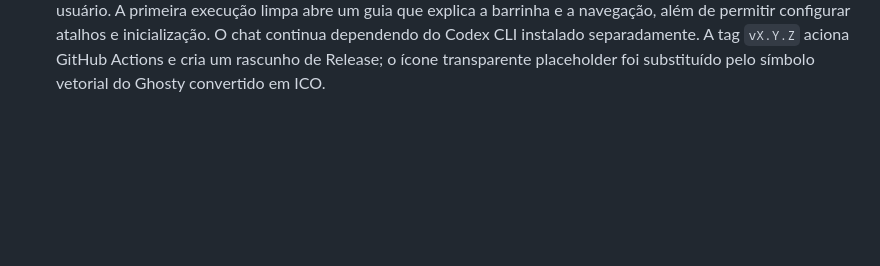
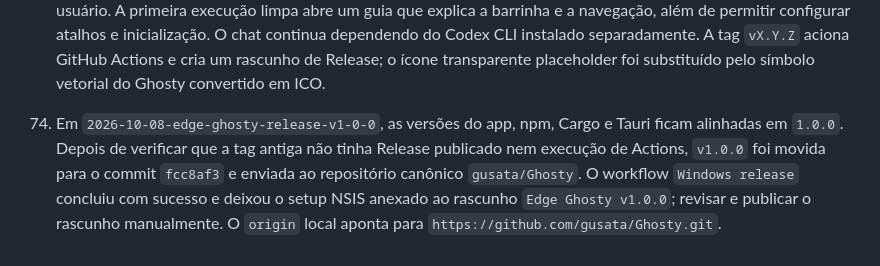
Before and after one commit to gusata/Frawgy, a Markdown page: AGENTS.md, the part around the change. Rendered like a GitHub page; blank space fills up the shorter version.

Commit message:
docs: record v1.0.0 release

```diff
--- a/AGENTS.md
+++ b/AGENTS.md
@@ -257,3 +257,5 @@ npm run tauri dev
 - Se a compilação Rust falhar, solicitar a mensagem completa do Developer PowerShell e corrigir o código com base nela.
 
 73. Em `2026-10-08-edge-ghosty-instalador-windows-github`, o bundle Windows usa NSIS para gerar `-setup.exe`, instala por usuário sem exigir administrador, inclui o runtime do Visual C++ e executa o bootstrapper embutido do WebView2 quando necessário. O desinstalador padrão do Windows fica disponível e preserva os dados locais do usuário. A primeira execução limpa abre um guia que explica a barrinha e a navegação, além de permitir configurar atalhos e inicialização. O chat continua dependendo do Codex CLI instalado separadamente. A tag `vX.Y.Z` aciona GitHub Actions e cria um rascunho de Release; o ícone transparente placeholder foi substituído pelo símbolo vetorial do Ghosty convertido em ICO.
+
+74. Em `2026-10-08-edge-ghosty-release-v1-0-0`, as versões do app, npm, Cargo e Tauri ficam alinhadas em `1.0.0`. Depois de verificar que a tag antiga não tinha Release publicado nem execução de Actions, `v1.0.0` foi movida para o commit `fcc8af3` e enviada ao repositório canônico `gusata/Ghosty`. O workflow `Windows release` concluiu com sucesso e deixou o setup NSIS anexado ao rascunho `Edge Ghosty v1.0.0`; revisar e publicar o rascunho manualmente. O `origin` local aponta para `https://github.com/gusata/Ghosty.git`.
```
Also changed, not shown: docs/context/2026-10-08-edge-ghosty-release-v1-0-0.md (added, +41 -0 lines).
